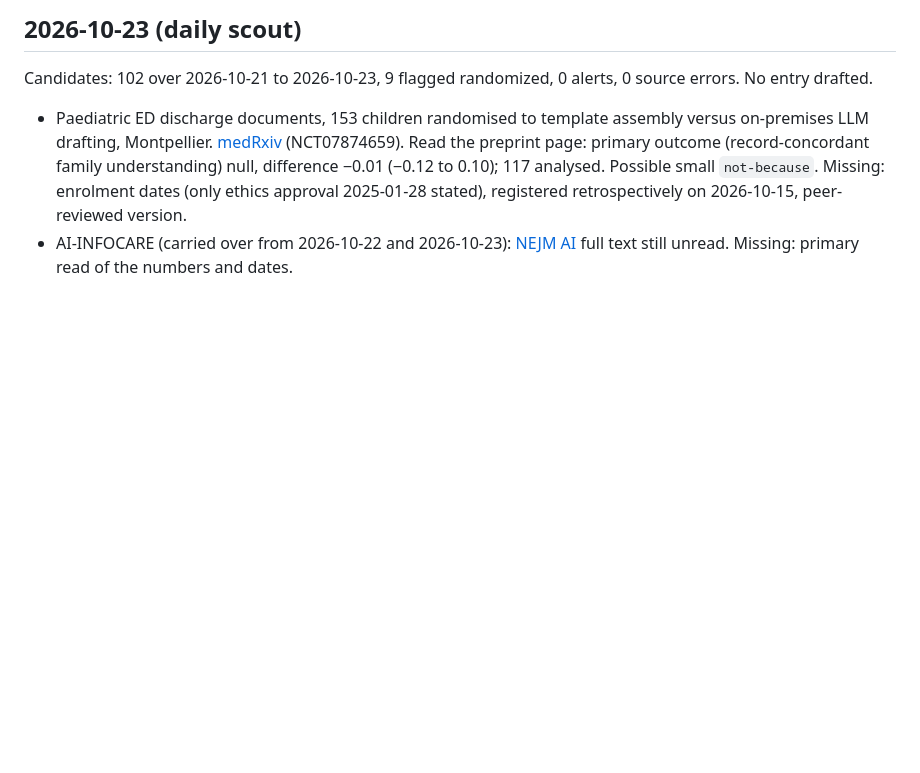
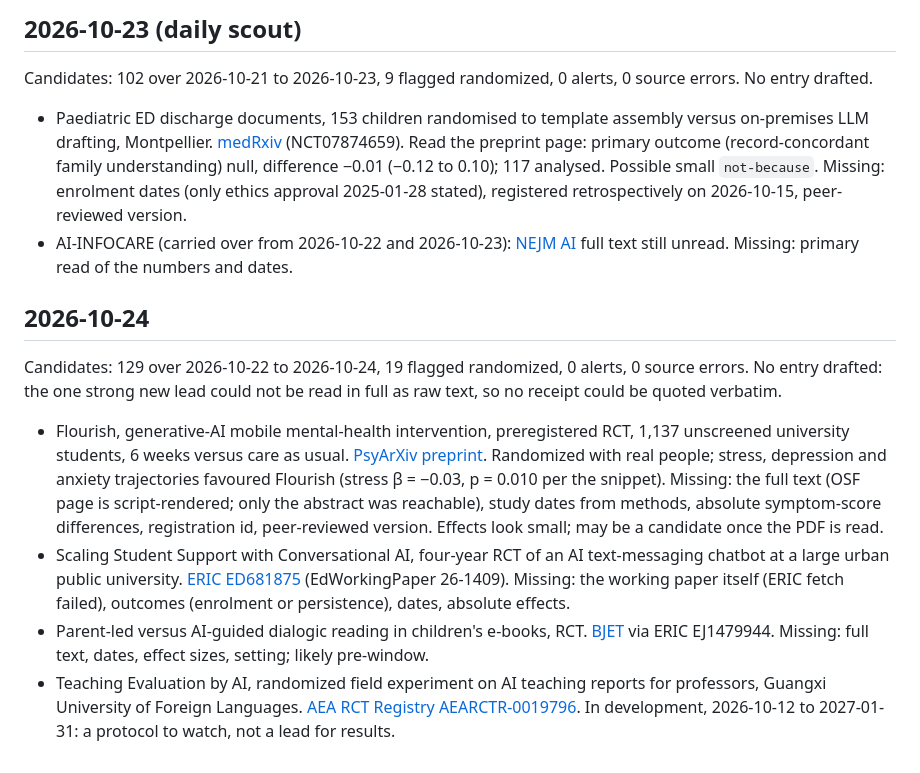
Before and after one commit to davegoldblatt/becauseofai, a Markdown page: research/inbox.md, the part around the change. Rendered like a GitHub page; blank space fills up the shorter version.

Commit message:
Scout 2026-10-24: 4 leads, 0 drafted entries (#9)
Co-authored-by: claude[bot] <41898282+claude[bot]@users.noreply.github.com>
Co-authored-by: Claude Sonnet 5.5 <noreply@anthropic.com>

```diff
--- a/research/inbox.md
+++ b/research/inbox.md
@@ -49,3 +49,12 @@ Candidates: 102 over 2026-10-21 to 2026-10-23, 9 flagged randomized, 0 alerts, 0
 
 - Paediatric ED discharge documents, 153 children randomised to template assembly versus on-premises LLM drafting, Montpellier. [medRxiv](https://www.medrxiv.org/content/10.64898/2026.10.20.26365977v1) (NCT07874659). Read the preprint page: primary outcome (record-concordant family understanding) null, difference −0.01 (−0.12 to 0.10); 117 analysed. Possible small `not-because`. Missing: enrolment dates (only ethics approval 2025-01-28 stated), registered retrospectively on 2026-10-15, peer-reviewed version.
 - AI-INFOCARE (carried over from 2026-10-22 and 2026-10-23): [NEJM AI](https://ai.nejm.org/doi/full/10.1056/AIoa2600136) full text still unread. Missing: primary read of the numbers and dates.
+
+## 2026-10-24
+
+Candidates: 129 over 2026-10-22 to 2026-10-24, 19 flagged randomized, 0 alerts, 0 source errors. No entry drafted: the one strong new lead could not be read in full as raw text, so no receipt could be quoted verbatim.
+
+- Flourish, generative-AI mobile mental-health intervention, preregistered RCT, 1,137 unscreened university students, 6 weeks versus care as usual. [PsyArXiv preprint](https://osf.io/preprints/psyarxiv/nwz9q_v8/). Randomized with real people; stress, depression and anxiety trajectories favoured Flourish (stress β = −0.03, p = 0.010 per the snippet). Missing: the full text (OSF page is script-rendered; only the abstract was reachable), study dates from methods, absolute symptom-score differences, registration id, peer-reviewed version. Effects look small; may be a candidate once the PDF is read.
+- Scaling Student Support with Conversational AI, four-year RCT of an AI text-messaging chatbot at a large urban public university. [ERIC ED681875](https://eric.ed.gov/?id=ED681875) (EdWorkingPaper 26-1409). Missing: the working paper itself (ERIC fetch failed), outcomes (enrolment or persistence), dates, absolute effects.
+- Parent-led versus AI-guided dialogic reading in children's e-books, RCT. [BJET](http://dx.doi.org/10.1111/bjet.13615) via ERIC EJ1479944. Missing: full text, dates, effect sizes, setting; likely pre-window.
+- Teaching Evaluation by AI, randomized field experiment on AI teaching reports for professors, Guangxi University of Foreign Languages. [AEA RCT Registry AEARCTR-0019796](https://www.socialscienceregistry.org/trials/19796). In development, 2026-10-12 to 2027-01-31: a protocol to watch, not a lead for results.
```
